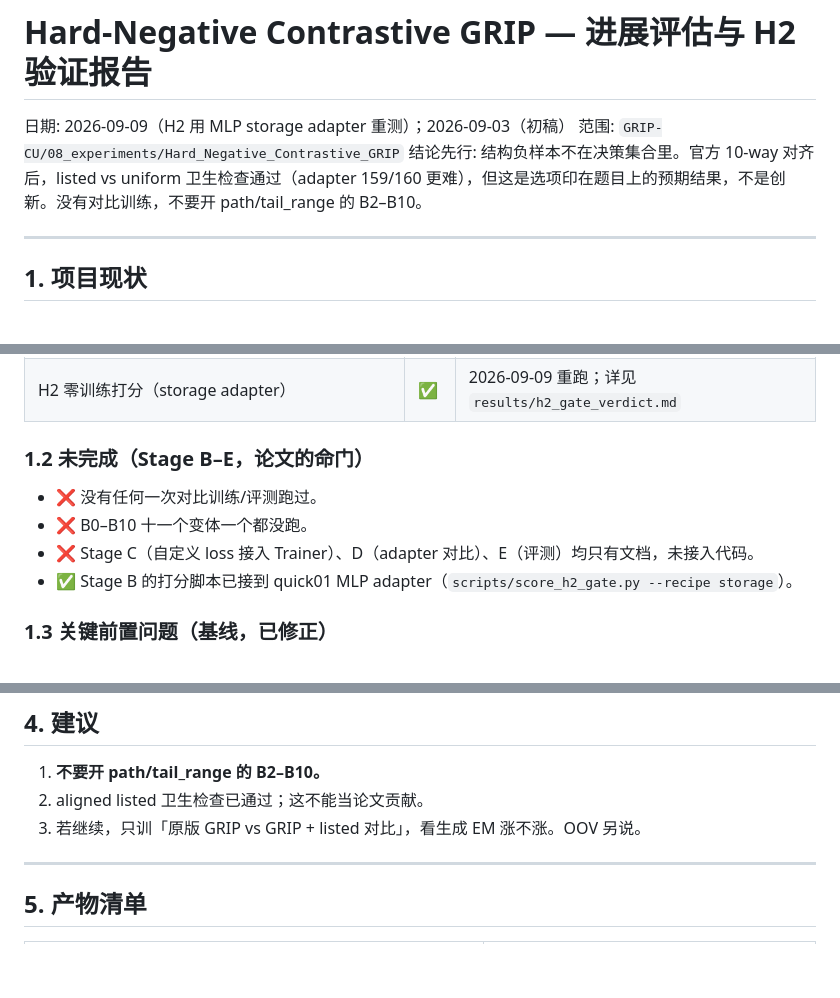
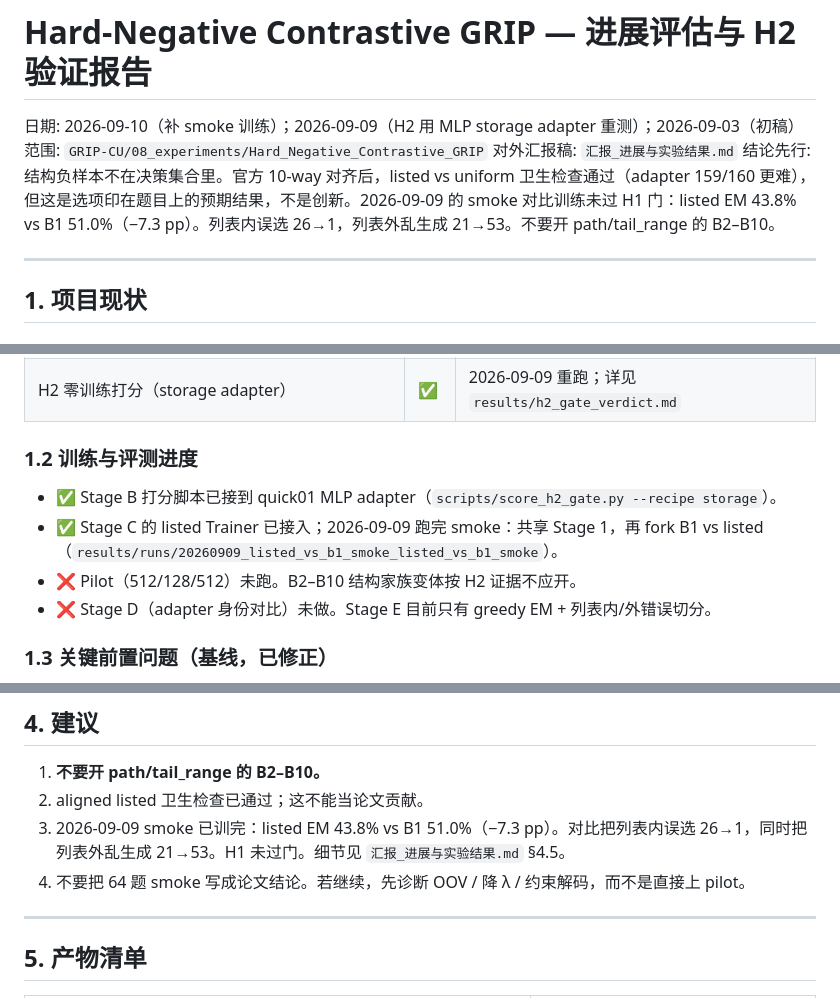
Before and after one commit to Bruan01/GRIP-CU, a Markdown page: 08_experiments/Hard_Negative_Contrastive_GRIP/REPORT.md, 3 parts joined by grey strips. GitHub-like rendering; blank space fills up the shorter version.

```diff
--- a/08_experiments/Hard_Negative_Contrastive_GRIP/REPORT.md
+++ b/08_experiments/Hard_Negative_Contrastive_GRIP/REPORT.md
@@ -1,8 +1,9 @@
 # Hard-Negative Contrastive GRIP — 进展评估与 H2 验证报告
 
-日期: 2026-09-09（H2 用 MLP storage adapter 重测）；2026-09-03（初稿）
+日期: 2026-09-10（补 smoke 训练）；2026-09-09（H2 用 MLP storage adapter 重测）；2026-09-03（初稿）
 范围: `GRIP-CU/08_experiments/Hard_Negative_Contrastive_GRIP`
-结论先行: 结构负样本不在决策集合里。官方 10-way 对齐后，listed vs uniform 卫生检查通过（adapter 159/160 更难），但这是选项印在题目上的预期结果，不是创新。没有对比训练，不要开 path/tail_range 的 B2–B10。
+对外汇报稿: `汇报_进展与实验结果.md`
+结论先行: 结构负样本不在决策集合里。官方 10-way 对齐后，listed vs uniform 卫生检查通过（adapter 159/160 更难），但这是选项印在题目上的预期结果，不是创新。2026-09-09 的 smoke 对比训练未过 H1 门：listed EM 43.8% vs B1 51.0%（−7.3 pp）。列表内误选 26→1，列表外乱生成 21→53。不要开 path/tail_range 的 B2–B10。
 
 ---
 
@@ -21,12 +22,12 @@
 | 决策集合覆盖 `results/error_coverage_decision_set.json` | ✅ | listed 覆盖 174/174 列表内错误；官方列表只能套中 quick01 的 9/174；OOV 0/90 |
 | H2 零训练打分（storage adapter） | ✅ | 2026-09-09 重跑；详见 `results/h2_gate_verdict.md` |
 
-### 1.2 未完成（Stage B–E，论文的命门）
+### 1.2 训练与评测进度
 
-- ❌ 没有任何一次对比训练/评测跑过。
-- ❌ B0–B10 十一个变体一个都没跑。
-- ❌ Stage C（自定义 loss 接入 Trainer）、D（adapter 对比）、E（评测）均只有文档，未接入代码。
-- ✅ Stage B 的打分脚本已接到 quick01 MLP adapter（`scripts/score_h2_gate.py --recipe storage`）。
+- ✅ Stage B 打分脚本已接到 quick01 MLP adapter（`scripts/score_h2_gate.py --recipe storage`）。
+- ✅ Stage C 的 listed Trainer 已接入；2026-09-09 跑完 smoke：共享 Stage 1，再 fork B1 vs listed（`results/runs/20260909_listed_vs_b1_smoke_listed_vs_b1_smoke`）。
+- ❌ Pilot（512/128/512）未跑。B2–B10 结构家族变体按 H2 证据不应开。
+- ❌ Stage D（adapter 身份对比）未做。Stage E 目前只有 greedy EM + 列表内/外错误切分。
 
 ### 1.3 关键前置问题（基线，已修正）
 
@@ -143,7 +144,8 @@ quick01 640 题错误切成三类后，各家族打中**模型真实错答**的
 
 1. **不要开 path/tail_range 的 B2–B10。**
 2. aligned listed 卫生检查已通过；这不能当论文贡献。
-3. 若继续，只训「原版 GRIP vs GRIP + listed 对比」，看生成 EM 涨不涨。OOV 另说。
+3. 2026-09-09 smoke 已训完：listed EM 43.8% vs B1 51.0%（−7.3 pp）。对比把列表内误选 26→1，同时把列表外乱生成 21→53。H1 未过门。细节见 `汇报_进展与实验结果.md` §4.5。
+4. 不要把 64 题 smoke 写成论文结论。若继续，先诊断 OOV / 降 λ / 约束解码，而不是直接上 pilot。
 
 ---
 
```
Also changed, not shown: other parts of 08_experiments/Hard_Negative_Contrastive_GRIP/REPORT.md (+2 -0 lines), 08_experiments/Hard_Negative_Contrastive_GRIP/README.md (+2 -1 lines), 08_experiments/Hard_Negative_Contrastive_GRIP/汇报_进展与实验结果.md (added, +334 -0 lines).
